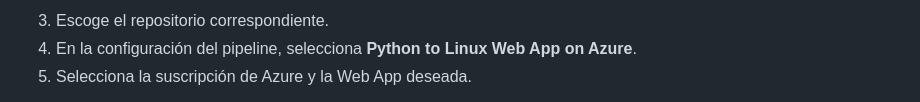
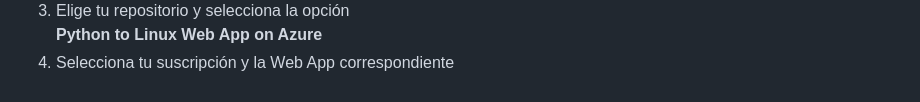
Before and after one commit to fdelgado-isdefe/Documentacion, a Markdown page: archivos/streamlit-on-azappsvc.md, the part around the change printed below. Drawn GitHub-style.

```diff
--- a/archivos/streamlit-on-azappsvc.md
+++ b/archivos/streamlit-on-azappsvc.md
@@ -97,5 +103,5 @@ y activa la opción *Pipelines*.
 
-3. Escoge el repositorio correspondiente.
-4. En la configuración del pipeline, selecciona **Python to Linux Web App on Azure**.
-5. Selecciona la suscripción de Azure y la Web App deseada.
+3. Elige tu repositorio y selecciona la opción
+   **Python to Linux Web App on Azure**
+4. Selecciona tu suscripción y la Web App correspondiente
 
```
Also changed, not shown: other parts of archivos/streamlit-on-azappsvc.md (+49 -41 lines).
